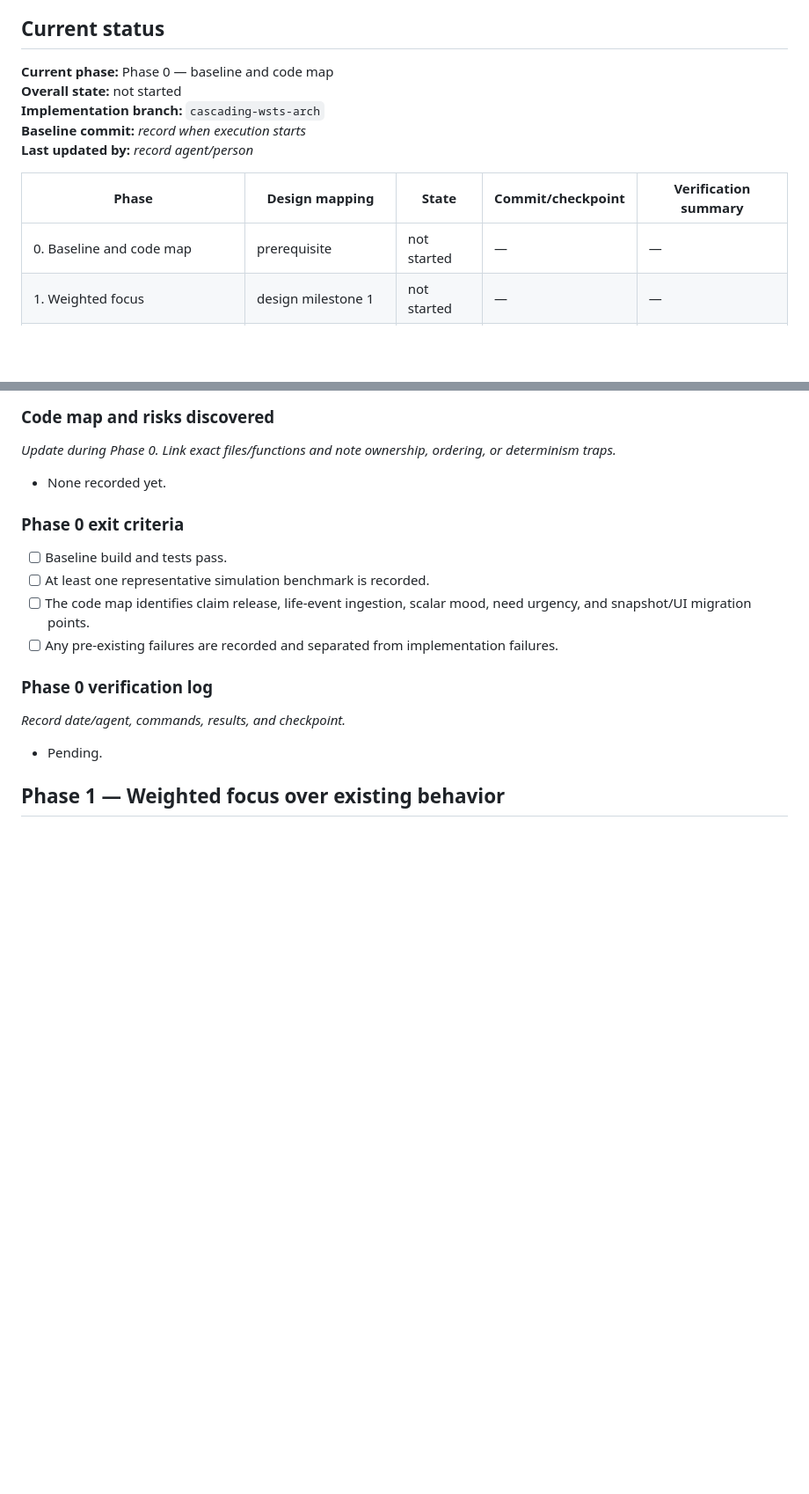
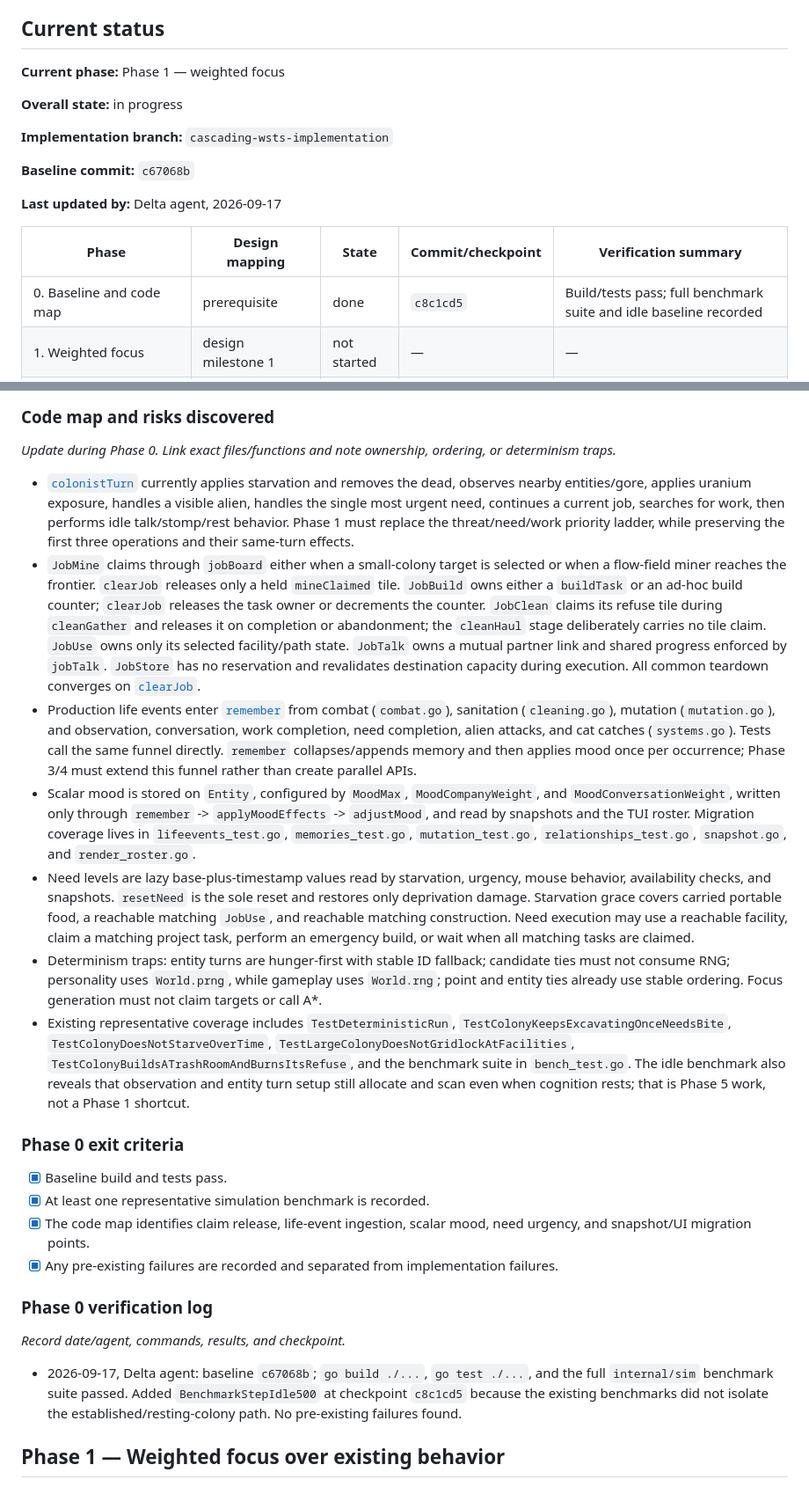
Before and after one commit to KevinMcHugh/mars-sim, a Markdown page: docs/cascading_wsts_execution_plan.md, 2 parts joined by grey strips. Shown at 88% size. GitHub-like rendering; blank space fills up the shorter version.

Commit message:
docs: complete WSTS baseline phase

```diff
--- a/docs/cascading_wsts_execution_plan.md
+++ b/docs/cascading_wsts_execution_plan.md
@@ -49,15 +49,19 @@ commit/checkpoint per phase. If commits are made, record their hashes.
 
 ## Current status
 
-**Current phase:** Phase 0 — baseline and code map
-**Overall state:** not started
-**Implementation branch:** `cascading-wsts-arch`
-**Baseline commit:** _record when execution starts_
-**Last updated by:** _record agent/person_
+**Current phase:** Phase 1 — weighted focus
+
+**Overall state:** in progress
+
+**Implementation branch:** `cascading-wsts-implementation`
+
+**Baseline commit:** `c67068b`
+
+**Last updated by:** Delta agent, 2026-09-17
 
 | Phase | Design mapping | State | Commit/checkpoint | Verification summary |
 | --- | --- | --- | --- | --- |
-| 0. Baseline and code map | prerequisite | not started | — | — |
+| 0. Baseline and code map | prerequisite | done | `c8c1cd5` | Build/tests pass; full benchmark suite and idle baseline recorded |
 | 1. Weighted focus | design milestone 1 | not started | — | — |
 | 2. Independent need phases | design milestone 2 | not started | — | — |
 | 3. Active stimuli | design milestone 3 | not started | — | — |
@@ -143,22 +147,73 @@ recording it.
 _Update during Phase 0. Link exact files/functions and note ownership,
 ordering, or determinism traps._
 
-- None recorded yet.
+- [`colonistTurn`](../internal/sim/systems.go) currently applies starvation and
+  removes the dead, observes nearby entities/gore, applies uranium exposure,
+  handles a visible alien, handles the single most urgent need, continues a
+  current job, searches for work, then performs idle talk/stomp/rest behavior.
+  Phase 1 must replace the threat/need/work priority ladder, while preserving
+  the first three operations and their same-turn effects.
+- `JobMine` claims through `jobBoard` either when a small-colony target is
+  selected or when a flow-field miner reaches the frontier. `clearJob` releases
+  only a held `mineClaimed` tile. `JobBuild` owns either a `buildTask` or an
+  ad-hoc build counter; `clearJob` releases the task owner or decrements the
+  counter. `JobClean` claims its refuse tile during `cleanGather` and releases
+  it on completion or abandonment; the `cleanHaul` stage deliberately carries
+  no tile claim. `JobUse` owns only its selected facility/path state. `JobTalk`
+  owns a mutual partner link and shared progress enforced by `jobTalk`.
+  `JobStore` has no reservation and revalidates destination capacity during
+  execution. All common teardown converges on
+  [`clearJob`](../internal/sim/systems.go).
+- Production life events enter [`remember`](../internal/sim/world.go) from
+  combat (`combat.go`), sanitation (`cleaning.go`), mutation (`mutation.go`),
+  and observation, conversation, work completion, need completion, alien
+  attacks, and cat catches (`systems.go`). Tests call the same funnel directly.
+  `remember` collapses/appends memory and then applies mood once per occurrence;
+  Phase 3/4 must extend this funnel rather than create parallel APIs.
+- Scalar mood is stored on `Entity`, configured by `MoodMax`,
+  `MoodCompanyWeight`, and `MoodConversationWeight`, written only through
+  `remember` -> `applyMoodEffects` -> `adjustMood`, and read by snapshots and
+  the TUI roster. Migration coverage lives in `lifeevents_test.go`,
+  `memories_test.go`, `mutation_test.go`, `relationships_test.go`,
+  `snapshot.go`, and `render_roster.go`.
+- Need levels are lazy base-plus-timestamp values read by starvation, urgency,
+  mouse behavior, availability checks, and snapshots. `resetNeed` is the sole
+  reset and restores only deprivation damage. Starvation grace covers carried
+  portable food, a reachable matching `JobUse`, and reachable matching
+  construction. Need execution may use a reachable facility, claim a matching
+  project task, perform an emergency build, or wait when all matching tasks are
+  claimed.
+- Determinism traps: entity turns are hunger-first with stable ID fallback;
+  candidate ties must not consume RNG; personality uses `World.prng`, while
+  gameplay uses `World.rng`; point and entity ties already use stable ordering.
+  Focus generation must not claim targets or call A*.
+- Existing representative coverage includes `TestDeterministicRun`,
+  `TestColonyKeepsExcavatingOnceNeedsBite`,
+  `TestColonyDoesNotStarveOverTime`,
+  `TestLargeColonyDoesNotGridlockAtFacilities`,
+  `TestColonyBuildsATrashRoomAndBurnsItsRefuse`, and the benchmark suite in
+  `bench_test.go`. The idle benchmark also reveals that observation and entity
+  turn setup still allocate and scan even when cognition rests; that is Phase
+  5 work, not a Phase 1 shortcut.
 
 ### Phase 0 exit criteria
 
-- [ ] Baseline build and tests pass.
-- [ ] At least one representative simulation benchmark is recorded.
-- [ ] The code map identifies claim release, life-event ingestion, scalar mood,
+- [x] Baseline build and tests pass.
+- [x] At least one representative simulation benchmark is recorded.
+- [x] The code map identifies claim release, life-event ingestion, scalar mood,
   need urgency, and snapshot/UI migration points.
-- [ ] Any pre-existing failures are recorded and separated from implementation
+- [x] Any pre-existing failures are recorded and separated from implementation
   failures.
 
 ### Phase 0 verification log
 
 _Record date/agent, commands, results, and checkpoint._
 
-- Pending.
+- 2026-09-17, Delta agent: baseline `c67068b`; `go build ./...`,
+  `go test ./...`, and the full `internal/sim` benchmark suite passed. Added
+  `BenchmarkStepIdle500` at checkpoint `c8c1cd5` because the existing
+  benchmarks did not isolate the established/resting-colony path. No
+  pre-existing failures found.
 
 ## Phase 1 — Weighted focus over existing behavior
 
```
Also changed, not shown: other parts of docs/cascading_wsts_execution_plan.md (+25 -25 lines).
